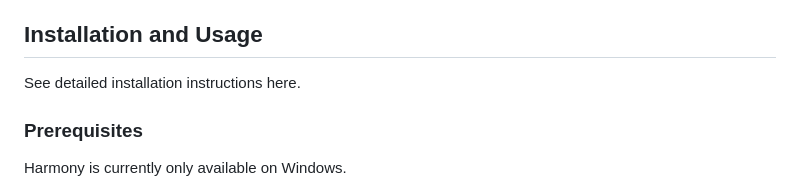
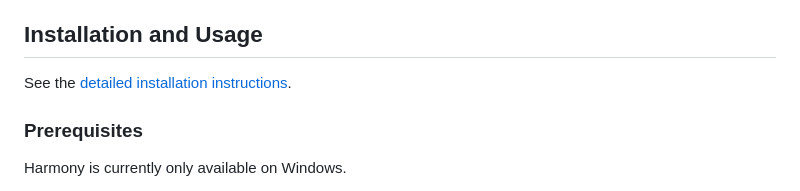
Before and after one commit to CRESYM/Harmony, a Markdown page: README.md, the part around the change. GitHub-like rendering.

Commit message:
Add link to installation.md in README

```diff
--- a/README.md
+++ b/README.md
@@ -13,7 +13,7 @@ Harmony (“HARMONic stabilitY assessment of PE-penetrated power systems”) pro
 
 ## Installation and Usage
 
-See detailed installation instructions here.
+See the [detailed installation instructions](docs/installation.md).
 
 ### Prerequisites
 Harmony is currently only available on Windows.
```
